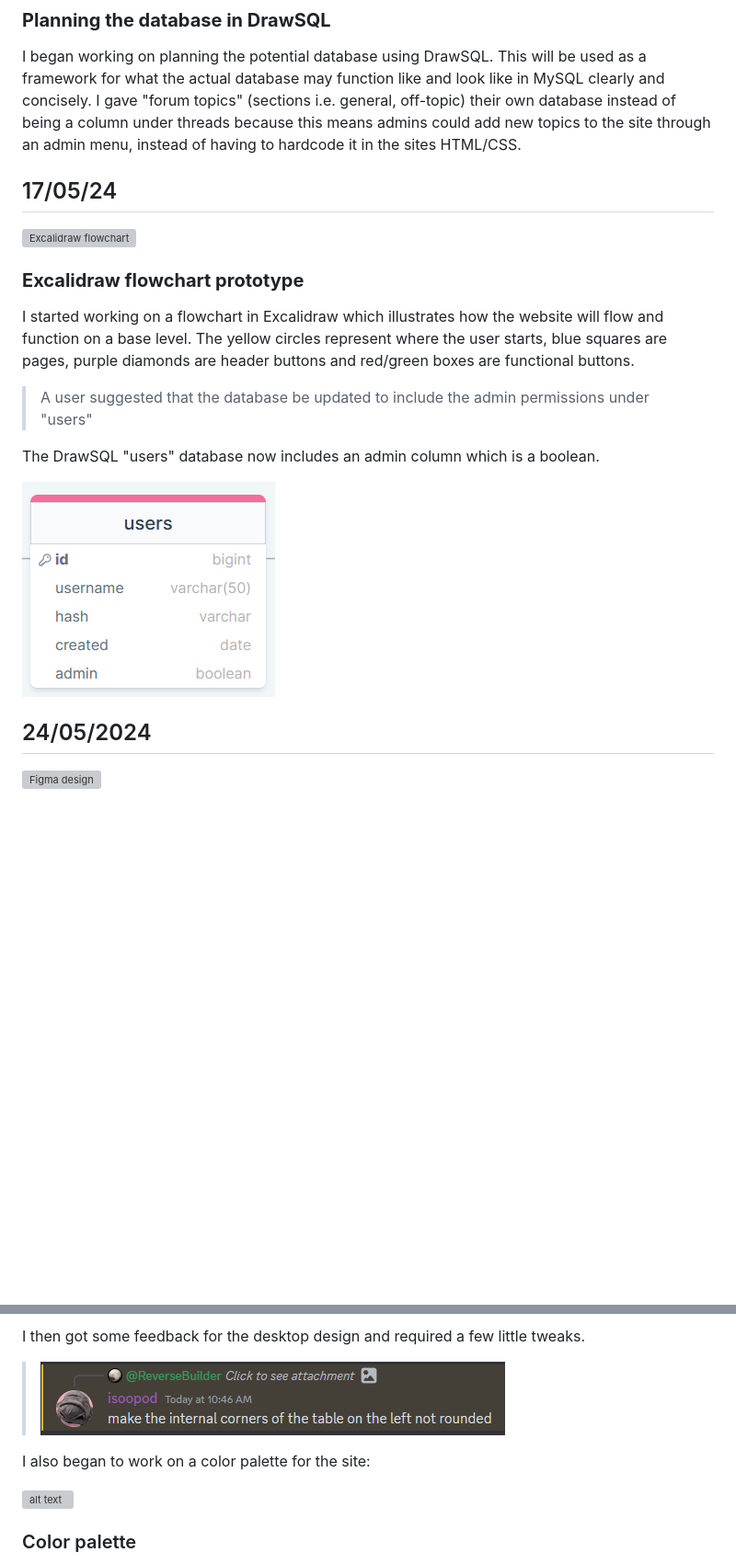
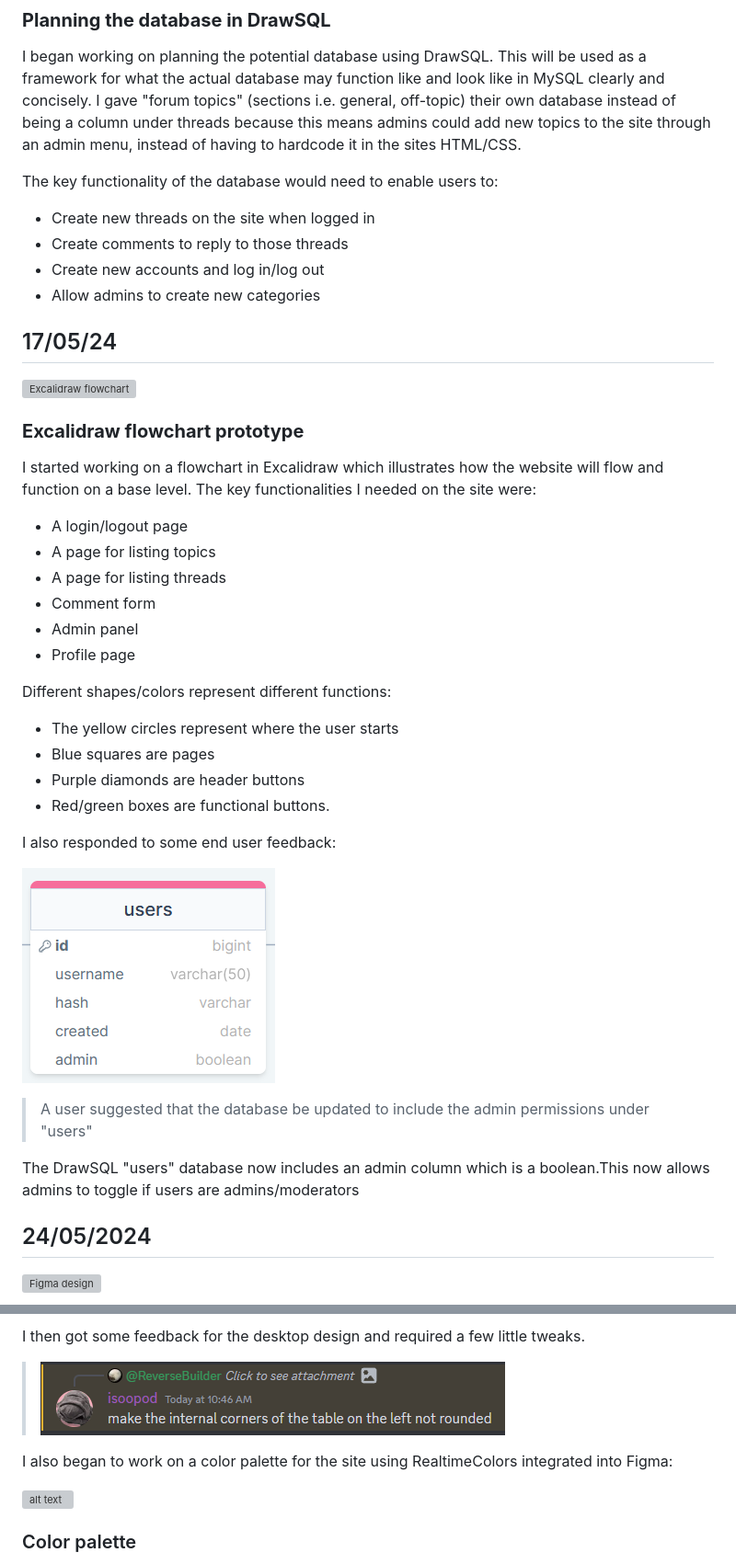
Before and after one commit to waimea-dmthomas/300dtd-assessment, a Markdown page: docs/Development.md, 2 parts joined by grey strips. Shown: that part at 92% size. Drawn GitHub-style; blank space fills up the shorter version; grey boxes are pictures that could not be loaded.

Commit message:
Updated development log

```diff
--- a/docs/Development.md
+++ b/docs/Development.md
@@ -19,19 +19,42 @@ Assessment Standards: **91902** and **91903**
 
 I began working on planning the potential database using DrawSQL. This will be used as a framework for what the actual database may function like and look like in MySQL clearly and concisely. I gave "forum topics" (sections i.e. general, off-topic) their own database instead of being a column under threads because this means admins could add new topics to the site through an admin menu, instead of having to hardcode it in the sites HTML/CSS.
 
+The key functionality of the database would need to enable users to:
+- Create new threads on the site when logged in
+- Create comments to reply to those threads
+- Create new accounts and log in/log out
+- Allow admins to create new categories
+
+
 ## 17/05/24
 
 ![Excalidraw flowchart](images/flowchart.png)
 
 ### **Excalidraw flowchart prototype**
 
-I started working on a flowchart in Excalidraw which illustrates how the website will flow and function on a base level. The yellow circles represent where the user starts, blue squares are pages, purple diamonds are header buttons and red/green boxes are functional buttons.
+I started working on a flowchart in Excalidraw which illustrates how the website will flow and function on a base level.
+The key functionalities I needed on the site were:
+- A login/logout page
+- A page for listing topics
+- A page for listing threads
+- Comment form
+- Admin panel
+- Profile page
+
+Different shapes/colors represent different functions:
+- The yellow circles represent where the user starts
+- Blue squares are pages
+- Purple diamonds are header buttons
+- Red/green boxes are functional buttons.
+
+I also responded to some end user feedback:
+
+![Updated database](images/mysql-2.png)
 
 > A user suggested that the database be updated to include the admin permissions under "users"
 
-The DrawSQL "users" database now includes an admin column which is a boolean.
+The DrawSQL "users" database now includes an admin column which is a boolean.This now allows admins to toggle if users are admins/moderators
 
-![Updated database](images/mysql-2.png)
 
 ## 24/05/2024
 
@@ -75,7 +98,7 @@ I then got some feedback for the desktop design and required a few little tweaks
 
 > ![alt text](image-14.png)
 
-I also began to work on a color palette for the site:
+I also began to work on a color palette for the site using RealtimeColors integrated into Figma:
 
 ![alt text](image-8.png)
 
```
